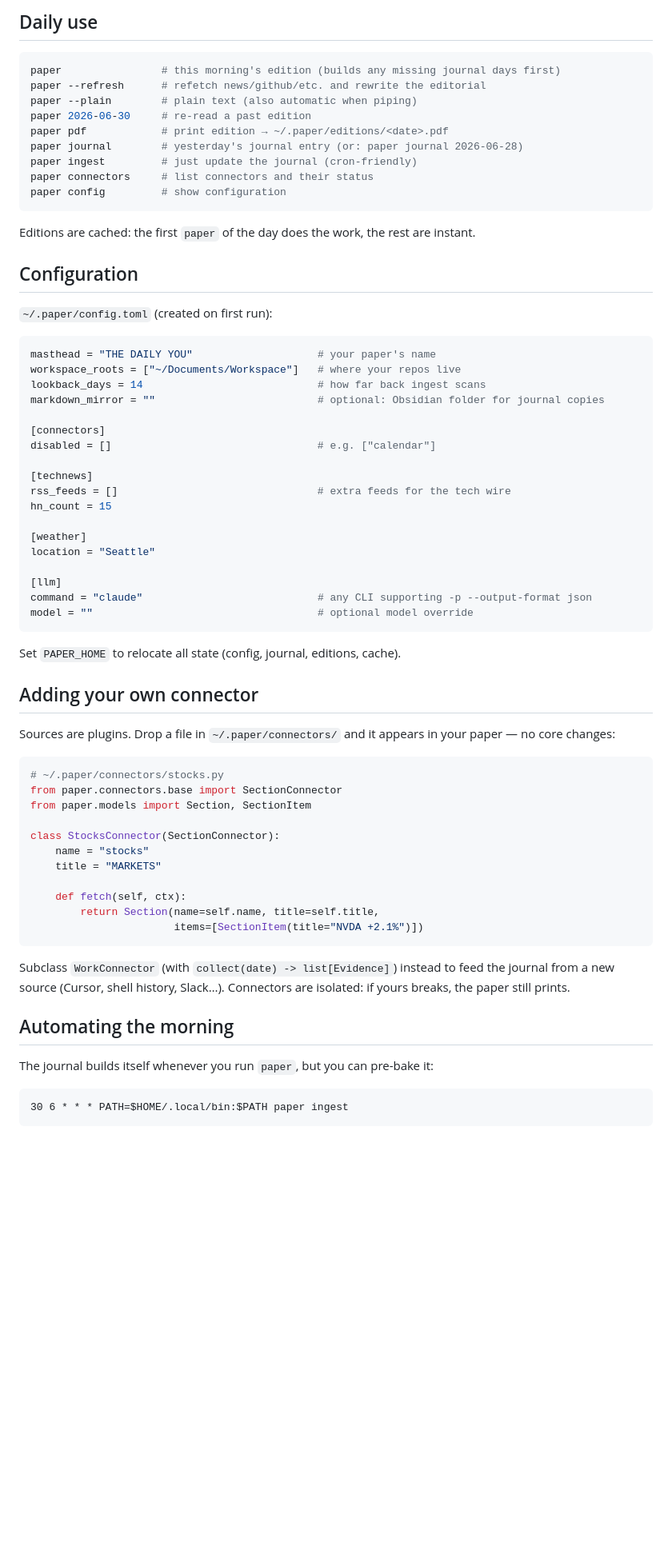
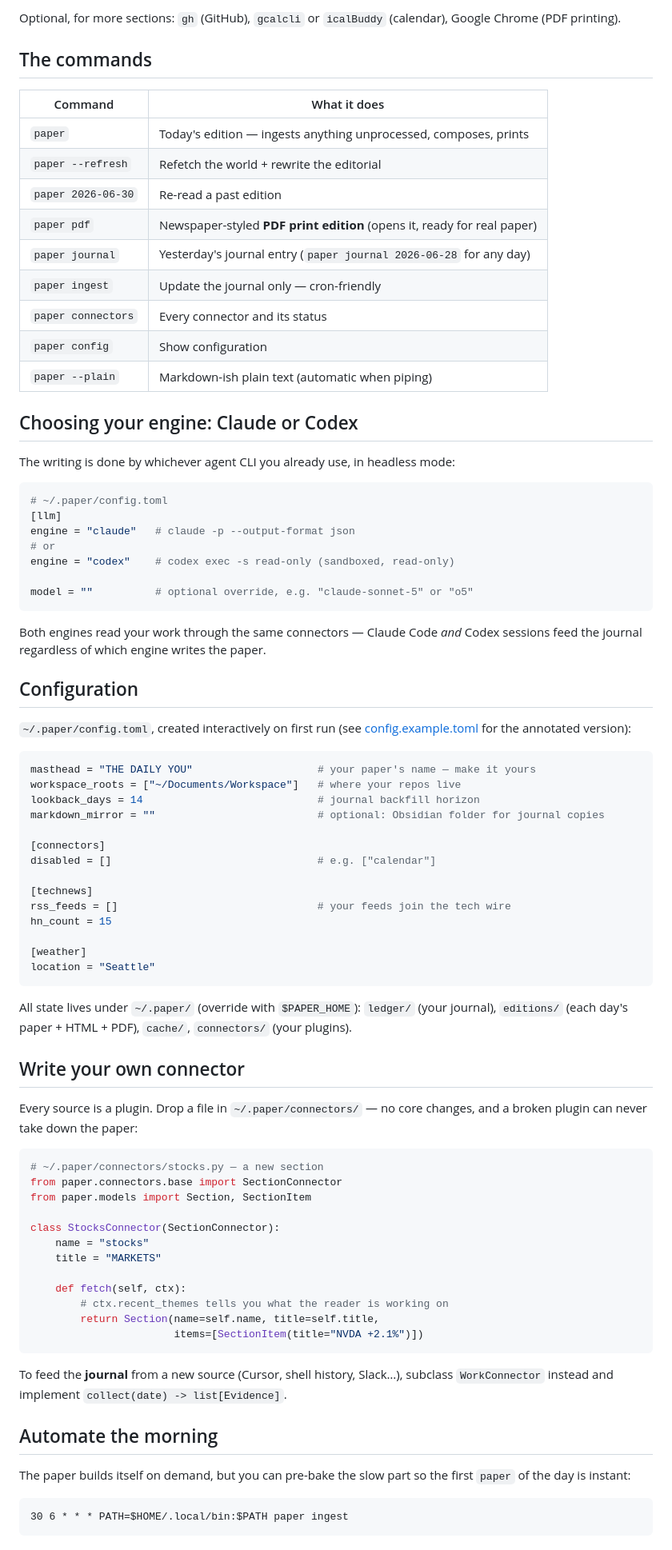
Before and after one commit to sayantan94/newspaper, a Markdown page: README.md, the part around one of its changes. Shown at 80% size. Rendered like a GitHub page; blank space fills up the shorter version.

Commit message:
docs: rewrite README around the real product experience

````diff
--- a/README.md
+++ b/README.md
@@ -55,55 +106,71 @@ Missing tools just hide their section with a hint — nothing breaks.
 
-## Daily use
+Optional, for more sections: `gh` (GitHub), `gcalcli` or `icalBuddy`
+(calendar), Google Chrome (PDF printing).
 
-```bash
-paper                # this morning's edition (builds any missing journal days first)
-paper --refresh      # refetch news/github/etc. and rewrite the editorial
-paper --plain        # plain text (also automatic when piping)
-paper 2026-06-30     # re-read a past edition
-paper pdf            # print edition → ~/.paper/editions/<date>.pdf
-paper journal        # yesterday's journal entry (or: paper journal 2026-06-28)
-paper ingest         # just update the journal (cron-friendly)
-paper connectors     # list connectors and their status
-paper config         # show configuration
+## The commands
+
+| Command | What it does |
+|---|---|
+| `paper` | Today's edition — ingests anything unprocessed, composes, prints |
+| `paper --refresh` | Refetch the world + rewrite the editorial |
+| `paper 2026-06-30` | Re-read a past edition |
+| `paper pdf` | Newspaper-styled **PDF print edition** (opens it, ready for real paper) |
+| `paper journal` | Yesterday's journal entry (`paper journal 2026-06-28` for any day) |
+| `paper ingest` | Update the journal only — cron-friendly |
+| `paper connectors` | Every connector and its status |
+| `paper config` | Show configuration |
+| `paper --plain` | Markdown-ish plain text (automatic when piping) |
+
+## Choosing your engine: Claude or Codex
+
+The writing is done by whichever agent CLI you already use, in headless mode:
+
+```toml
+# ~/.paper/config.toml
+[llm]
+engine = "claude"   # claude -p --output-format json
+# or
+engine = "codex"    # codex exec -s read-only (sandboxed, read-only)
+
+model = ""          # optional override, e.g. "claude-sonnet-5" or "o5"
 ```
 
-Editions are cached: the first `paper` of the day does the work, the rest are
-instant.
+Both engines read your work through the same connectors — Claude Code *and*
+Codex sessions feed the journal regardless of which engine writes the paper.
 
 ## Configuration
 
-`~/.paper/config.toml` (created on first run):
+`~/.paper/config.toml`, created interactively on first run
+(see [config.example.toml](config.example.toml) for the annotated version):
 
 ```toml
-masthead = "THE DAILY YOU"                    # your paper's name
+masthead = "THE DAILY YOU"                    # your paper's name — make it yours
 workspace_roots = ["~/Documents/Workspace"]   # where your repos live
-lookback_days = 14                            # how far back ingest scans
+lookback_days = 14                            # journal backfill horizon
 markdown_mirror = ""                          # optional: Obsidian folder for journal copies
 
 [connectors]
 disabled = []                                 # e.g. ["calendar"]
 
 [technews]
-rss_feeds = []                                # extra feeds for the tech wire
+rss_feeds = []                                # your feeds join the tech wire
 hn_count = 15
 
 [weather]
 location = "Seattle"
-
-[llm]
-command = "claude"                            # any CLI supporting -p --output-format json
-model = ""                                    # optional model override
 ```
 
-Set `PAPER_HOME` to relocate all state (config, journal, editions, cache).
+All state lives under `~/.paper/` (override with `$PAPER_HOME`):
+`ledger/` (your journal), `editions/` (each day's paper + HTML + PDF),
+`cache/`, `connectors/` (your plugins).
 
-## Adding your own connector
+## Write your own connector
 
-Sources are plugins. Drop a file in `~/.paper/connectors/` and it appears in
-your paper — no core changes:
+Every source is a plugin. Drop a file in `~/.paper/connectors/` — no core
+changes, and a broken plugin can never take down the paper:
 
 ```python
-# ~/.paper/connectors/stocks.py
+# ~/.paper/connectors/stocks.py — a new section
 from paper.connectors.base import SectionConnector
 from paper.models import Section, SectionItem
 
@@ -112,17 +179,18 @@ class StocksConnector(SectionConnector):
     title = "MARKETS"
 
     def fetch(self, ctx):
+        # ctx.recent_themes tells you what the reader is working on
         return Section(name=self.name, title=self.title,
                        items=[SectionItem(title="NVDA +2.1%")])
 ```
 
-Subclass `WorkConnector` (with `collect(date) -> list[Evidence]`) instead to
-feed the journal from a new source (Cursor, shell history, Slack…). Connectors
-are isolated: if yours breaks, the paper still prints.
+To feed the **journal** from a new source (Cursor, shell history, Slack…),
+subclass `WorkConnector` instead and implement `collect(date) -> list[Evidence]`.
 
-## Automating the morning
+## Automate the morning
 
-The journal builds itself whenever you run `paper`, but you can pre-bake it:
+The paper builds itself on demand, but you can pre-bake the slow part so the
+first `paper` of the day is instant:
 
 ```cron
 30 6 * * * PATH=$HOME/.local/bin:$PATH paper ingest
````
Also changed, not shown: other parts of README.md (+103 -57 lines).
